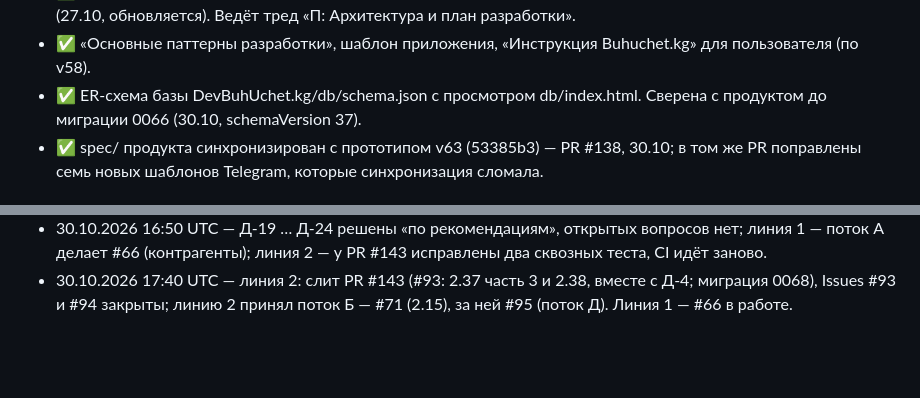
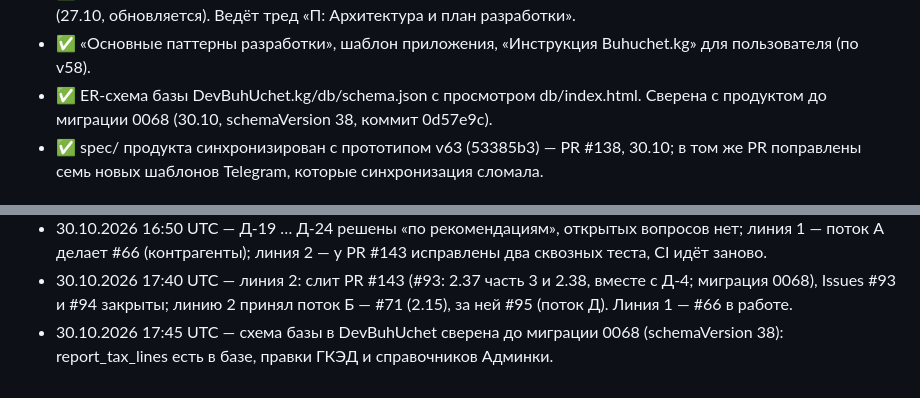
Before and after one commit to kutya001/DevBuhUchet.kg, a Markdown page: docs/Общий план и статус задач Buhuchet.kg.md, 2 parts joined by grey strips. Rendered like a GitHub page; blank space fills up the shorter version.

Commit message:
docs: общий план — схема базы сверена до 0068
Co-Authored-By: Claude Opus 5.5 <noreply@anthropic.com>
Claude-Session: https://claude.ai/code/session_01FWdRrfwkUoJMy82DCanMpe

```diff
--- a/docs/Общий план и статус задач Buhuchet.kg.md
+++ b/docs/Общий план и статус задач Buhuchet.kg.md
@@ -54,7 +54,7 @@
 - ✅ Справочники платформы, налоги, ГКЭД — refDB.json, taxCatalog.json, taxGuide.json, ГКЭД 2022 и связи ГКЭД (треды «П: Налоги», «П: Прочие справочники», «П: ГКЭД»).
 - ✅ План разработки (tz/План разработки Buhuchet.kg.md, 21.10, сверен с v57 25.10) и «Этап 2 — задачи.md» (27.10, обновляется). Ведёт тред «П: Архитектура и план разработки».
 - ✅ «Основные паттерны разработки», шаблон приложения, «Инструкция Buhuchet.kg» для пользователя (по v58).
-- ✅ ER-схема базы DevBuhUchet.kg/db/schema.json с просмотром db/index.html. Сверена с продуктом до миграции 0066 (30.10, schemaVersion 37).
+- ✅ ER-схема базы DevBuhUchet.kg/db/schema.json с просмотром db/index.html. Сверена с продуктом до миграции 0068 (30.10, schemaVersion 38, коммит 0d57e9c).
 - ✅ spec/ продукта синхронизирован с прототипом v63 (53385b3) — PR #138, 30.10; в том же PR поправлены семь новых шаблонов Telegram, которые синхронизация сломала.
 
 ## Этап 0. Фундамент — ✅ 25.10.2026
@@ -870,3 +870,4 @@
 - 30.10.2026 15:10 UTC — поток Б подтвердил: 2.15 (#71) ждёт в линии 2 слияния PR #143; в неё перешли «сменить» ответственного в карточке отчёта и подсказка о нерабочем дне в «Разовом отчёте» (v63).
 - 30.10.2026 16:50 UTC — Д-19 … Д-24 решены «по рекомендациям», открытых вопросов нет; линия 1 — поток А делает #66 (контрагенты); линия 2 — у PR #143 исправлены два сквозных теста, CI идёт заново.
 - 30.10.2026 17:40 UTC — линия 2: слит PR #143 (#93: 2.37 часть 3 и 2.38, вместе с Д-4; миграция 0068), Issues #93 и #94 закрыты; линию 2 принял поток Б — #71 (2.15), за ней #95 (поток Д). Линия 1 — #66 в работе.
+- 30.10.2026 17:45 UTC — схема базы в DevBuhUchet сверена до миграции 0068 (schemaVersion 38): report_tax_lines есть в базе, правки ГКЭД и справочников Админки.
```
Also changed, not shown: other parts of docs/Общий план и статус задач Buhuchet.kg.md (+1 -1 lines).
